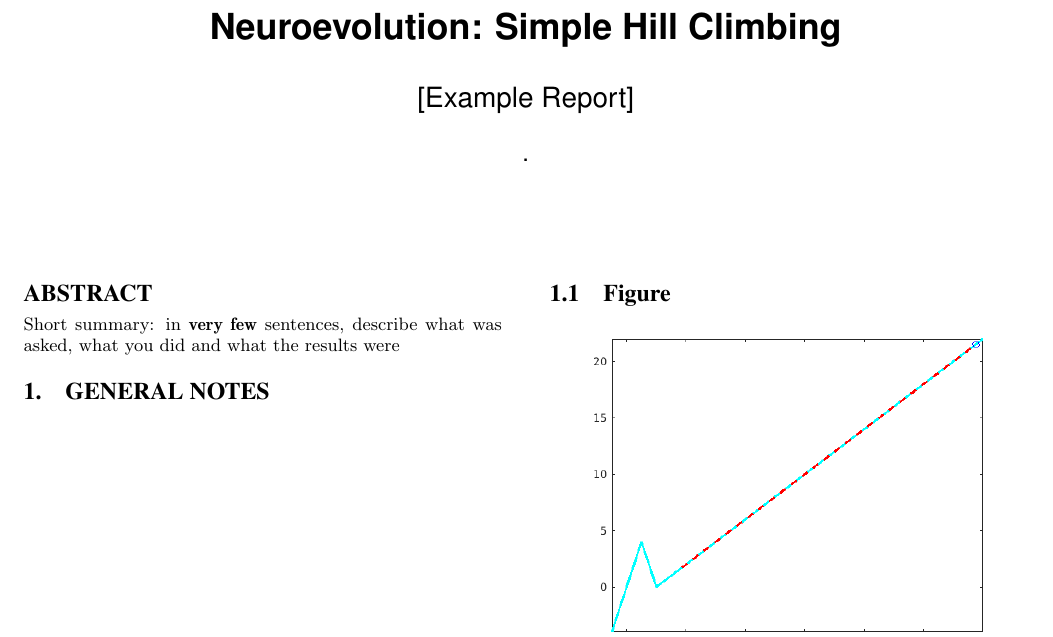
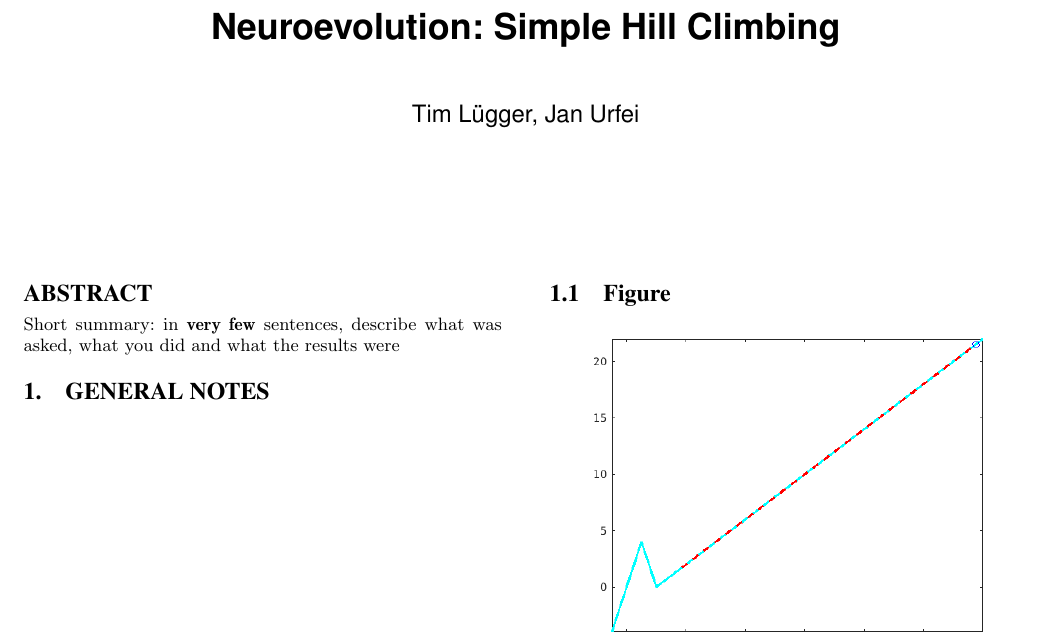
Before and after one commit to timlueg/Neuroevolution, a LaTeX document (SimpleHillClimber/report/report.tex): part of the page, cut so that both start at the same text. Compiled offline with pdfLaTeX.

Commit message:
add authors
Autoren im Report hinzugefügt und german Packet eingebunden

```diff
--- a/SimpleHillClimber/report/report.tex
+++ b/SimpleHillClimber/report/report.tex
@@ -2,17 +2,18 @@
 
 \usepackage{float}
 \usepackage{placeins}
+\usepackage{german}
 \begin{document}
 
 \conferenceinfo{H-BRS}{2017}
 
 \title{Neuroevolution: Simple Hill Climbing}
-\subtitle{[Example Report]}
+\subtitle{}
 
 \numberofauthors{2}
 \author{
 \alignauthor
-.
+Tim L"ugger, Jan Urfei
 }
 
 \date{today}
```
Also changed, not shown: 1 other file.
